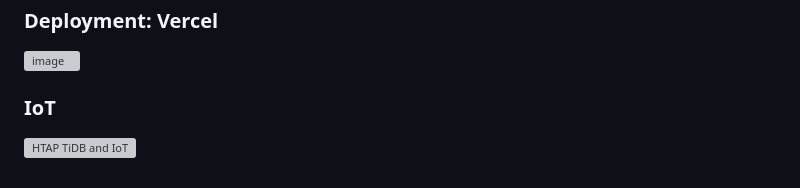
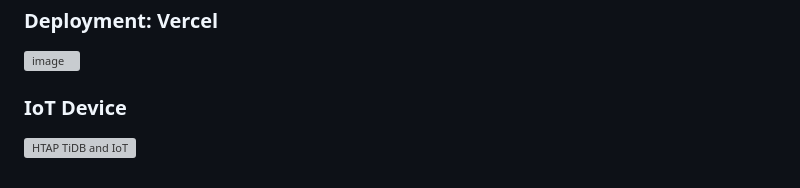
Before and after one commit to osinkolu/TIDB-Hackathon-Agrobotfarms, a Markdown page: README.md, the part around the change. GitHub-like rendering; grey boxes are pictures that could not be loaded.

```diff
--- a/README.md
+++ b/README.md
@@ -88,5 +88,5 @@ Let's revolutionize farming together! 🌾🚀
 ![image](https://github.com/osinkolu/TIDB-Hackathon-Agrobotfarms/assets/60588823/2ef7af6e-a4c4-4ce4-be9a-6f5a4b79e753)
 
 
-### IoT
+### IoT Device
 ![HTAP TiDB and IoT](https://github.com/osinkolu/TIDB-Hackathon-Agrobotfarms/assets/60588823/44dff8c8-3e24-4480-a839-384720f31ca1)
```
